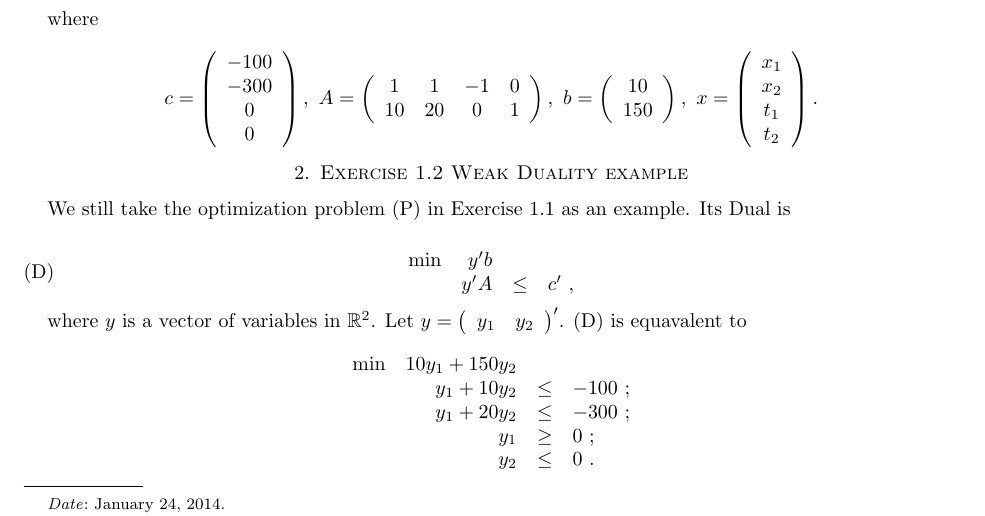
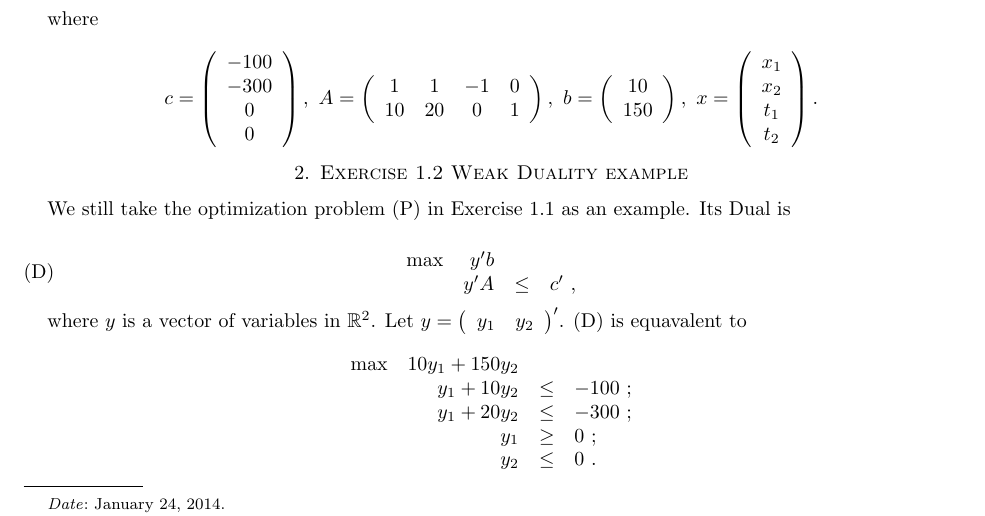
Before and after one commit to yihua/ioe-510-homework, a LaTeX problem sheet (hw1/hw1.tex, which reads hw1/p2.tex): part of page 1 of 2, cut so that both start at the same text. Compiled offline with pdfLaTeX.

Commit message:
Fix ex 2

```diff
--- a/hw1/p2.tex
+++ b/hw1/p2.tex
@@ -4,7 +4,7 @@ We still take the optimization problem (P) in Exercise 1.1 as an example. Its Du
 
 \[
 \begin{array}{rrcl}
- \min & y'b  &      &   \\
+ \max & y'b  &      &   \\
       &  y'A  &   \leq  & c'~,
 \end{array}
 \tag{D}
@@ -20,7 +20,7 @@ $y =
 
 \[
 \begin{array}{rrcl}
- \min & 10y_1+150y_2  &      &   \\
+ \max & 10y_1+150y_2  &      &   \\
       &  y_1+10y_2  &   \leq  & -100~; \\
       & y_1 + 20y_2 & \leq & -300~; \\
       & y_1 & \geq & 0~;\\
```
Also changed, not shown: hw1/hw1.pdf, 3 other files.
